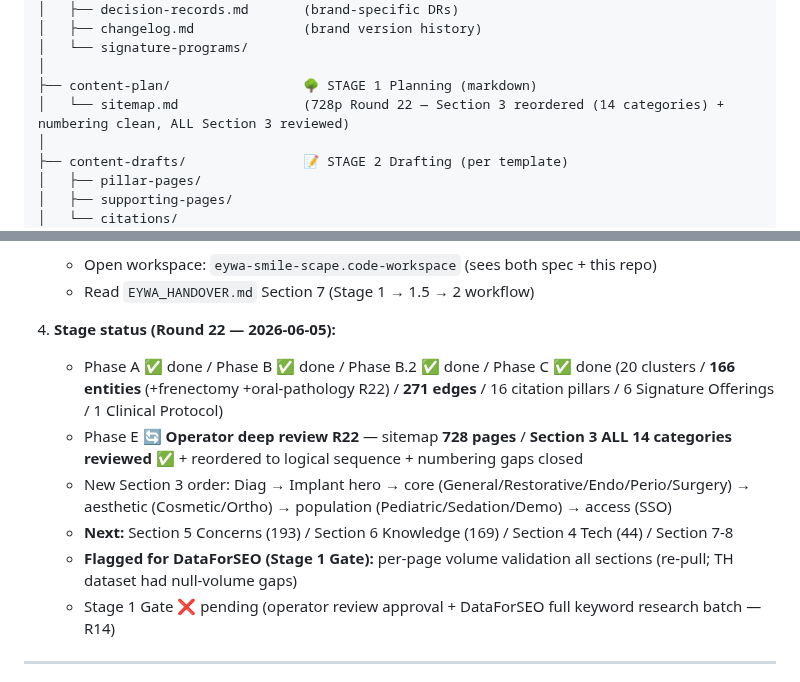
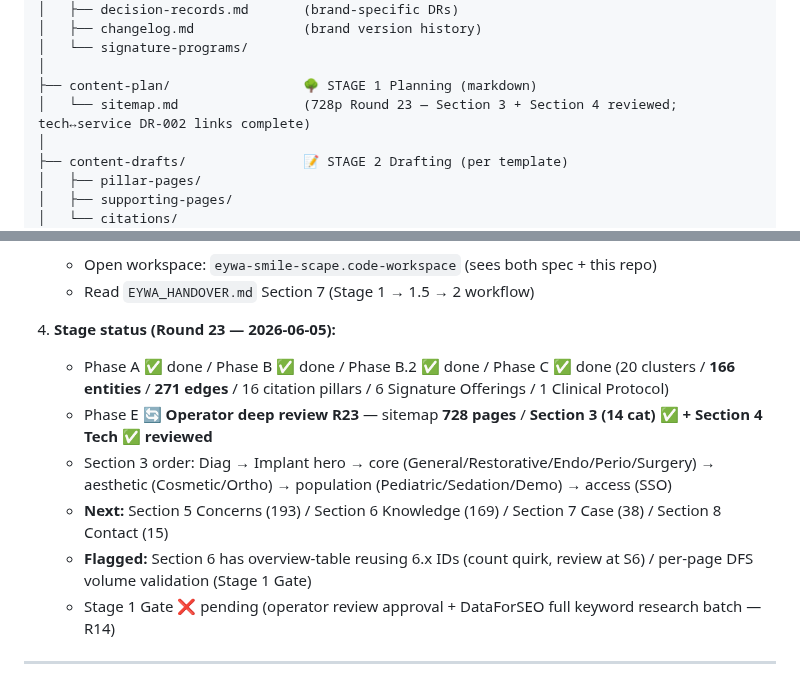
Before and after one commit to the-gifted-digital/eywa-smile-scape, a Markdown page: README.md, 2 parts joined by grey strips. Rendered like a GitHub page.

```diff
--- a/README.md
+++ b/README.md
@@ -27,7 +27,7 @@ eywa-smile-scape/
 │   └── signature-programs/
 │
 ├── content-plan/                 🌳 STAGE 1 Planning (markdown)
-│   └── sitemap.md                (728p Round 22 — Section 3 reordered (14 categories) + numbering clean, ALL Section 3 reviewed)
+│   └── sitemap.md                (728p Round 23 — Section 3 + Section 4 reviewed; tech↔service DR-002 links complete)
 │
 ├── content-drafts/               📝 STAGE 2 Drafting (per template)
 │   ├── pillar-pages/
@@ -58,12 +58,12 @@ eywa-smile-scape/
    - Open workspace: `eywa-smile-scape.code-workspace` (sees both spec + this repo)
    - Read `EYWA_HANDOVER.md` Section 7 (Stage 1 → 1.5 → 2 workflow)
 
-4. **Stage status (Round 22 — 2026-06-05):**
-   - Phase A ✅ done / Phase B ✅ done / Phase B.2 ✅ done / Phase C ✅ done (20 clusters / **166 entities** (+frenectomy +oral-pathology R22) / **271 edges** / 16 citation pillars / 6 Signature Offerings / 1 Clinical Protocol)
-   - Phase E 🔄 **Operator deep review R22** — sitemap **728 pages** / **Section 3 ALL 14 categories reviewed ✅** + reordered to logical sequence + numbering gaps closed
-   - New Section 3 order: Diag → Implant hero → core (General/Restorative/Endo/Perio/Surgery) → aesthetic (Cosmetic/Ortho) → population (Pediatric/Sedation/Demo) → access (SSO)
-   - **Next:** Section 5 Concerns (193) / Section 6 Knowledge (169) / Section 4 Tech (44) / Section 7-8
-   - **Flagged for DataForSEO (Stage 1 Gate):** per-page volume validation all sections (re-pull; TH dataset had null-volume gaps)
+4. **Stage status (Round 23 — 2026-06-05):**
+   - Phase A ✅ done / Phase B ✅ done / Phase B.2 ✅ done / Phase C ✅ done (20 clusters / **166 entities** / **271 edges** / 16 citation pillars / 6 Signature Offerings / 1 Clinical Protocol)
+   - Phase E 🔄 **Operator deep review R23** — sitemap **728 pages** / **Section 3 (14 cat) ✅ + Section 4 Tech ✅ reviewed**
+   - Section 3 order: Diag → Implant hero → core (General/Restorative/Endo/Perio/Surgery) → aesthetic (Cosmetic/Ortho) → population (Pediatric/Sedation/Demo) → access (SSO)
+   - **Next:** Section 5 Concerns (193) / Section 6 Knowledge (169) / Section 7 Case (38) / Section 8 Contact (15)
+   - **Flagged:** Section 6 has overview-table reusing 6.x IDs (count quirk, review at S6) / per-page DFS volume validation (Stage 1 Gate)
    - Stage 1 Gate ❌ pending (operator review approval + DataForSEO full keyword research batch — R14)
 
 ---
```
Also changed, not shown: content-plan/sitemap.md (+11 -10 lines), docs/changelog.md (+25 -0 lines).
